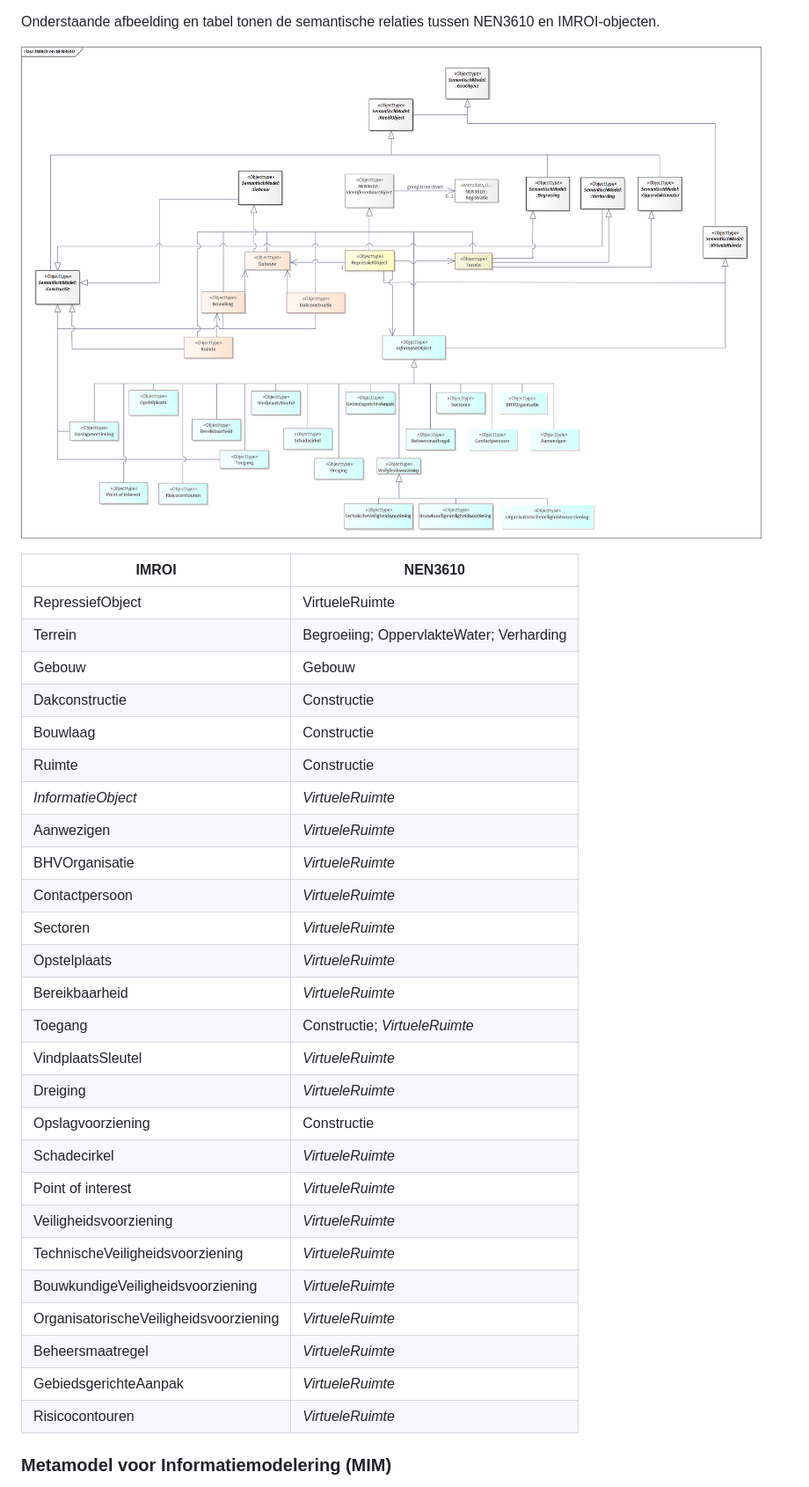
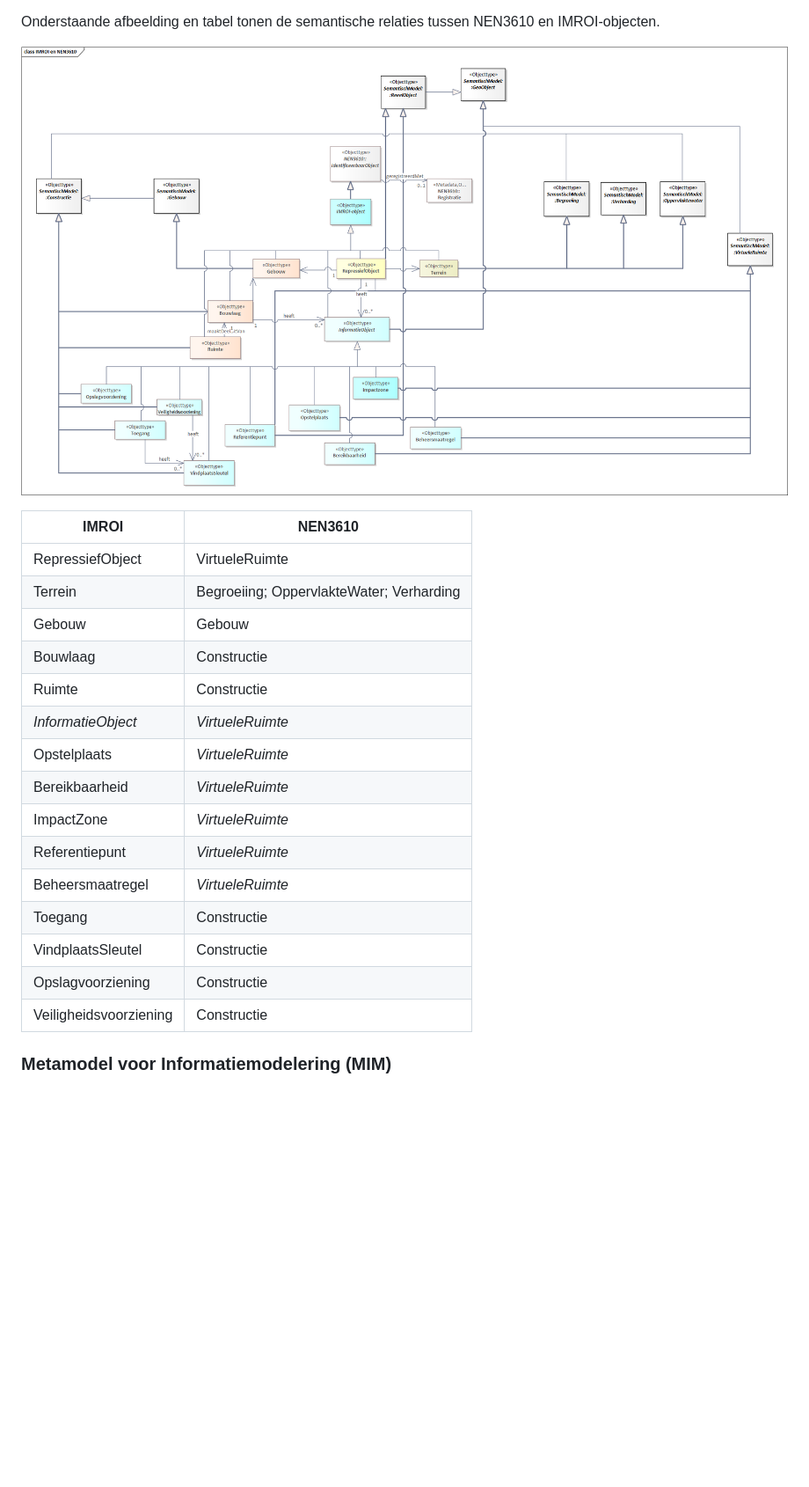
Before and after one commit to Geonovum/IMROI, a Markdown page: 2-ontwerpprincipes.md, the part around the change. Shown: that part at 88% size. Drawn GitHub-style; pictures changed too: media/bbf5d029d078e2015ef1f2c4e0e3c281.png (added); blank space fills up the shorter version.

```diff
--- a/2-ontwerpprincipes.md
+++ b/2-ontwerpprincipes.md
@@ -66,37 +66,26 @@ uitbreidingen van het informatiemodel.
 Onderstaande afbeelding en tabel tonen de semantische relaties tussen NEN3610 en
 IMROI-objecten.
 
-![Afbeelding met tekst, diagram, Plan, Technische tekening Automatisch
-gegenereerde beschrijving](media/c8df6be1adb377a06bf15287bcebe1de.png)
+![Afbeelding met tekst, diagram, Plan, Parallel Door AI gegenereerde inhoud is
+mogelijk onjuist.](media/bbf5d029d078e2015ef1f2c4e0e3c281.png)
 
-| IMROI                                  | NEN3610                                  |
-|----------------------------------------|------------------------------------------|
-| RepressiefObject                       | VirtueleRuimte                           |
-| Terrein                                | Begroeiing; OppervlakteWater; Verharding |
-| Gebouw                                 | Gebouw                                   |
-| Dakconstructie                         | Constructie                              |
-| Bouwlaag                               | Constructie                              |
-| Ruimte                                 | Constructie                              |
-| *InformatieObject*                     | *VirtueleRuimte*                         |
-| Aanwezigen                             | *VirtueleRuimte*                         |
-| BHVOrganisatie                         | *VirtueleRuimte*                         |
-| Contactpersoon                         | *VirtueleRuimte*                         |
-| Sectoren                               | *VirtueleRuimte*                         |
-| Opstelplaats                           | *VirtueleRuimte*                         |
-| Bereikbaarheid                         | *VirtueleRuimte*                         |
-| Toegang                                | Constructie; *VirtueleRuimte*            |
-| VindplaatsSleutel                      | *VirtueleRuimte*                         |
-| Dreiging                               | *VirtueleRuimte*                         |
-| Opslagvoorziening                      | Constructie                              |
-| Schadecirkel                           | *VirtueleRuimte*                         |
-| Point of interest                      | *VirtueleRuimte*                         |
-| Veiligheidsvoorziening                 | *VirtueleRuimte*                         |
-| TechnischeVeiligheidsvoorziening       | *VirtueleRuimte*                         |
-| BouwkundigeVeiligheidsvoorziening      | *VirtueleRuimte*                         |
-| OrganisatorischeVeiligheidsvoorziening | *VirtueleRuimte*                         |
-| Beheersmaatregel                       | *VirtueleRuimte*                         |
-| GebiedsgerichteAanpak                  | *VirtueleRuimte*                         |
-| Risicocontouren                        | *VirtueleRuimte*                         |
+| IMROI                  | NEN3610                                  |
+|------------------------|------------------------------------------|
+| RepressiefObject       | VirtueleRuimte                           |
+| Terrein                | Begroeiing; OppervlakteWater; Verharding |
+| Gebouw                 | Gebouw                                   |
+| Bouwlaag               | Constructie                              |
+| Ruimte                 | Constructie                              |
+| *InformatieObject*     | *VirtueleRuimte*                         |
+| Opstelplaats           | *VirtueleRuimte*                         |
+| Bereikbaarheid         | *VirtueleRuimte*                         |
+| ImpactZone             | *VirtueleRuimte*                         |
+| Referentiepunt         | *VirtueleRuimte*                         |
+| Beheersmaatregel       | *VirtueleRuimte*                         |
+| Toegang                | Constructie                              |
+| VindplaatsSleutel      | Constructie                              |
+| Opslagvoorziening      | Constructie                              |
+| Veiligheidsvoorziening | Constructie                              |
 
 ### Metamodel voor Informatiemodelering (MIM)
 
```
Also changed, not shown: 3-algemeneprincipes.md (+41 -61 lines).
